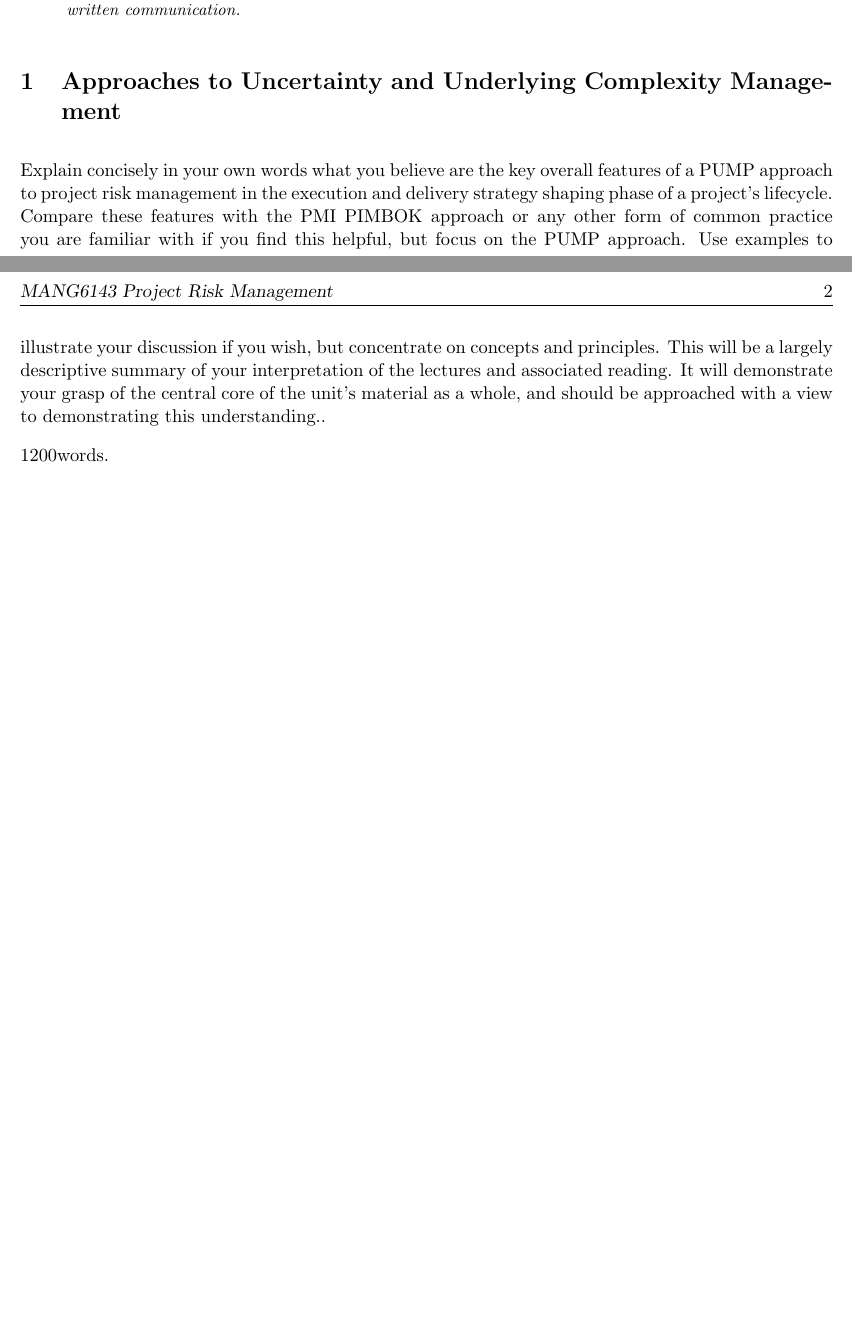
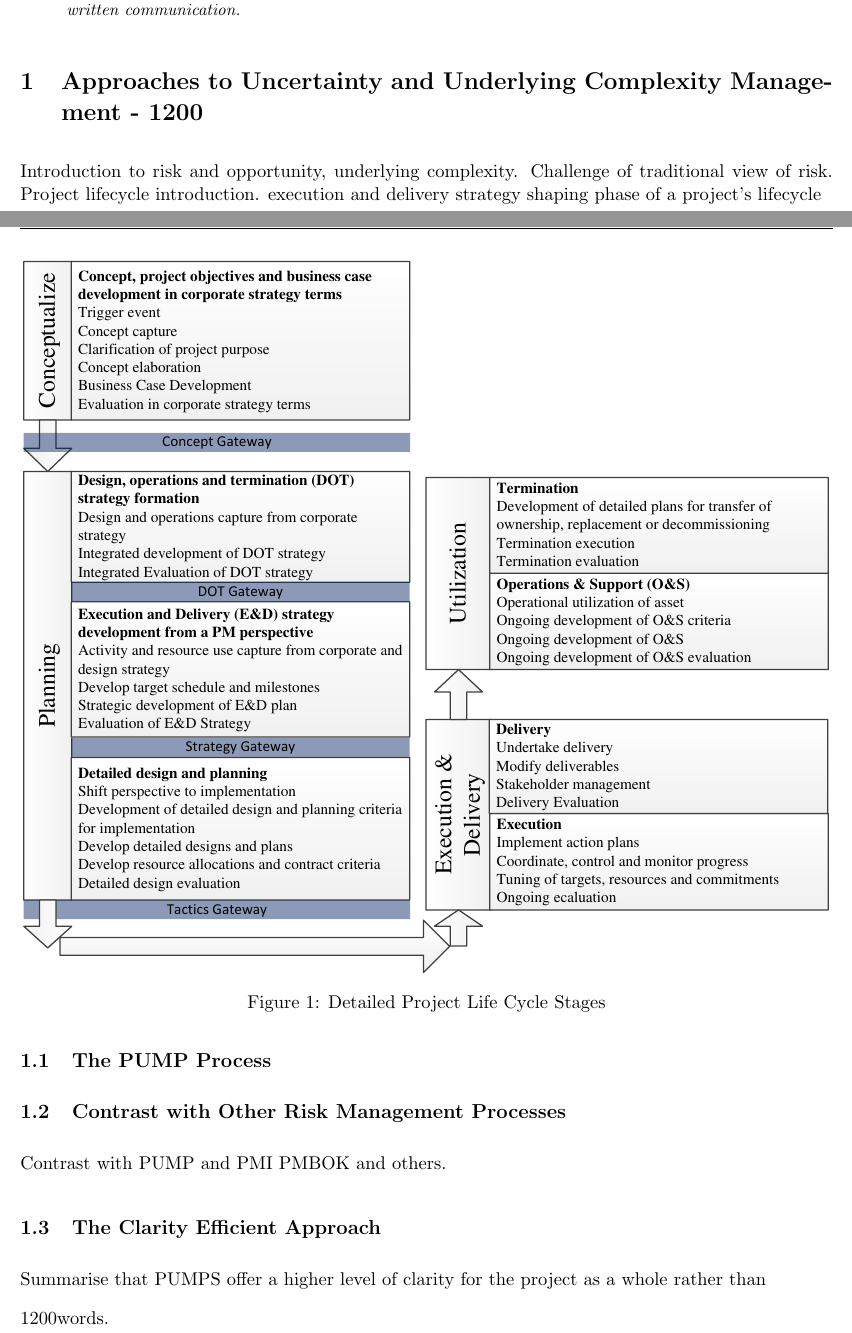
Before and after one commit to TheSmiff/MANG6143-TeX, a LaTeX document (ProjectRiskManagement.tex, which reads Pt1.tex): two parts of pages 1 and 2 of 3 before the commit and two parts of pages 1 and 2 of 4 after it, joined at a grey line, cut so that both start at the same text, the shorter picture padded with empty space. Compiled offline with pdfLaTeX.

Commit message:
added lifecycle fgiure
Signed-off-by: TheSmiff <tjs1g10@ecs.soton.ac.uk>

```diff
--- a/Pt1.tex
+++ b/Pt1.tex
@@ -1,8 +1,28 @@
 %  Pt1.tex
 % !TeX spellcheck = en_GB
 % !TeX root = ProjectRiskManagement.tex
-\section{Approaches to Uncertainty and Underlying Complexity Management}
 
-Explain concisely in your own words what you believe are the key overall features of a PUMP approach to project risk management in the execution and delivery strategy shaping phase of a project’s lifecycle. Compare these features with the PMI PIMBOK approach or any other form of common practice you are familiar with if you find this helpful, but focus on the PUMP approach. Use examples to illustrate your discussion if you wish, but concentrate on concepts and principles. This will be a largely descriptive summary of your interpretation of the lectures and associated reading. It will demonstrate your grasp of the central core of the unit’s material as a whole, and should be approached with a view to demonstrating this understanding..
+\section{Approaches to Uncertainty and Underlying Complexity Management - 1200}
+Introduction to risk and opportunity, underlying complexity.
+Challenge of traditional view of risk.
+Project lifecycle introduction.
+ execution and delivery strategy shaping phase of a project’s lifecycle
+
+\begin{figure}[!h]
+  \centering
+    \includegraphics[width = \textwidth]{./Figures/ProjectLifecycleDetailedCurve.pdf}
+\caption{Detailed Project Life Cycle Stages}
+\label{Figure:Project Lifecycle}
+\end{figure}
+
+\subsection{The PUMP Process}
+%Explain concisely in your own words what you believe are the key overall features of a PUMP approach to project risk management in the execution and delivery strategy shaping phase of a project’s lifecycle. Compare these features with the PMI PIMBOK approach or any other form of common practice you are familiar with if you find this helpful, but focus on the PUMP approach. Use examples to illustrate your discussion if you wish, but concentrate on concepts and principles. This will be a largely descriptive summary of your interpretation of the lectures and associated reading. It will demonstrate your grasp of the central core of the unit’s material as a whole, and should be approached with a view to demonstrating this understanding..
+
+\subsection{Contrast with Other Risk Management Processes}
+Contrast with PUMP and PMI PMBOK and others.
+
+\subsection{The Clarity Efficient Approach}
+Summarise that PUMPS offer a higher level of clarity for the project as a whole rather than
+
 
 1200words.
```
Also changed, not shown: Figures/ProjectLifecycleDetailedCurve.pdf (added).
